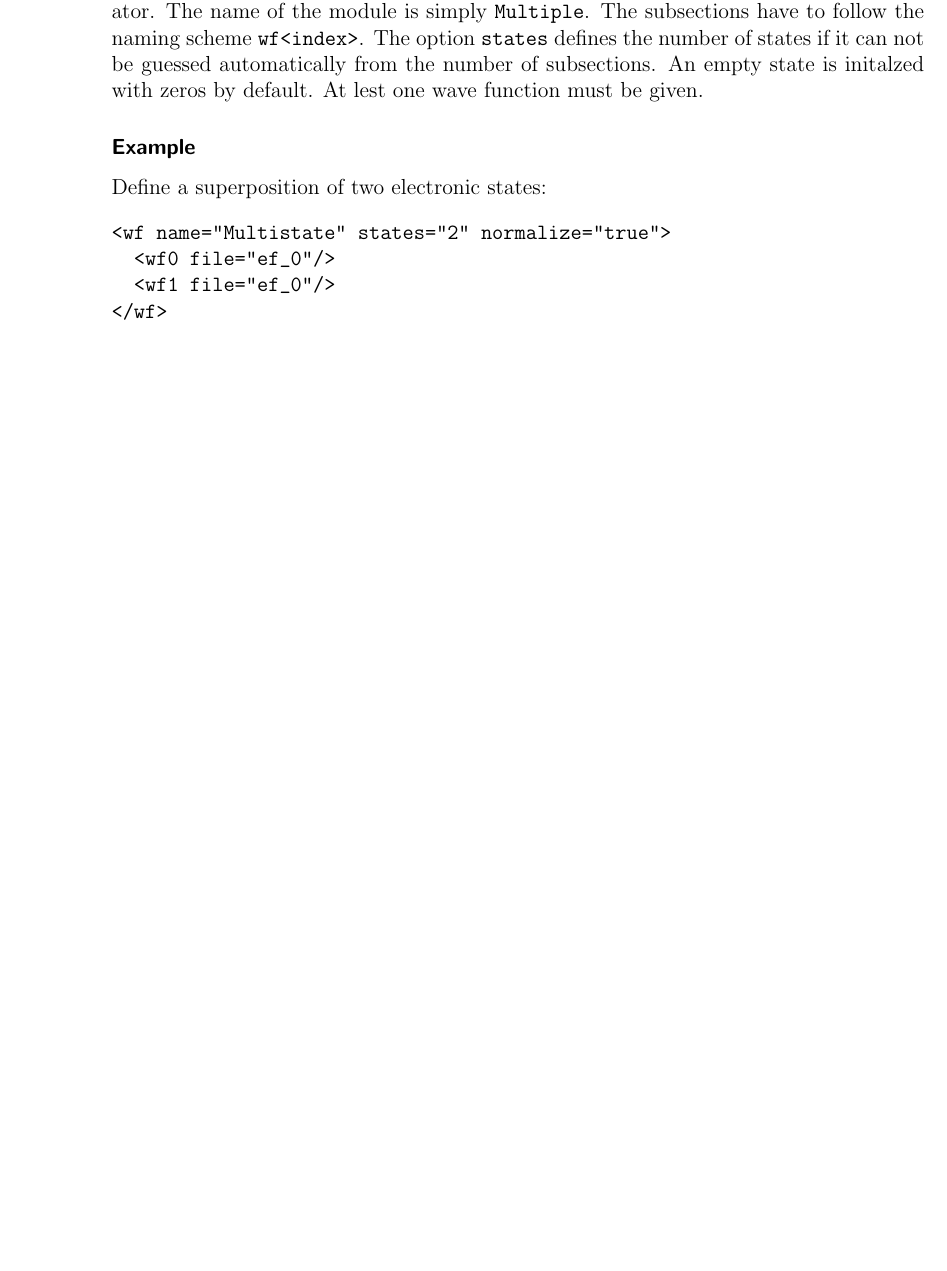
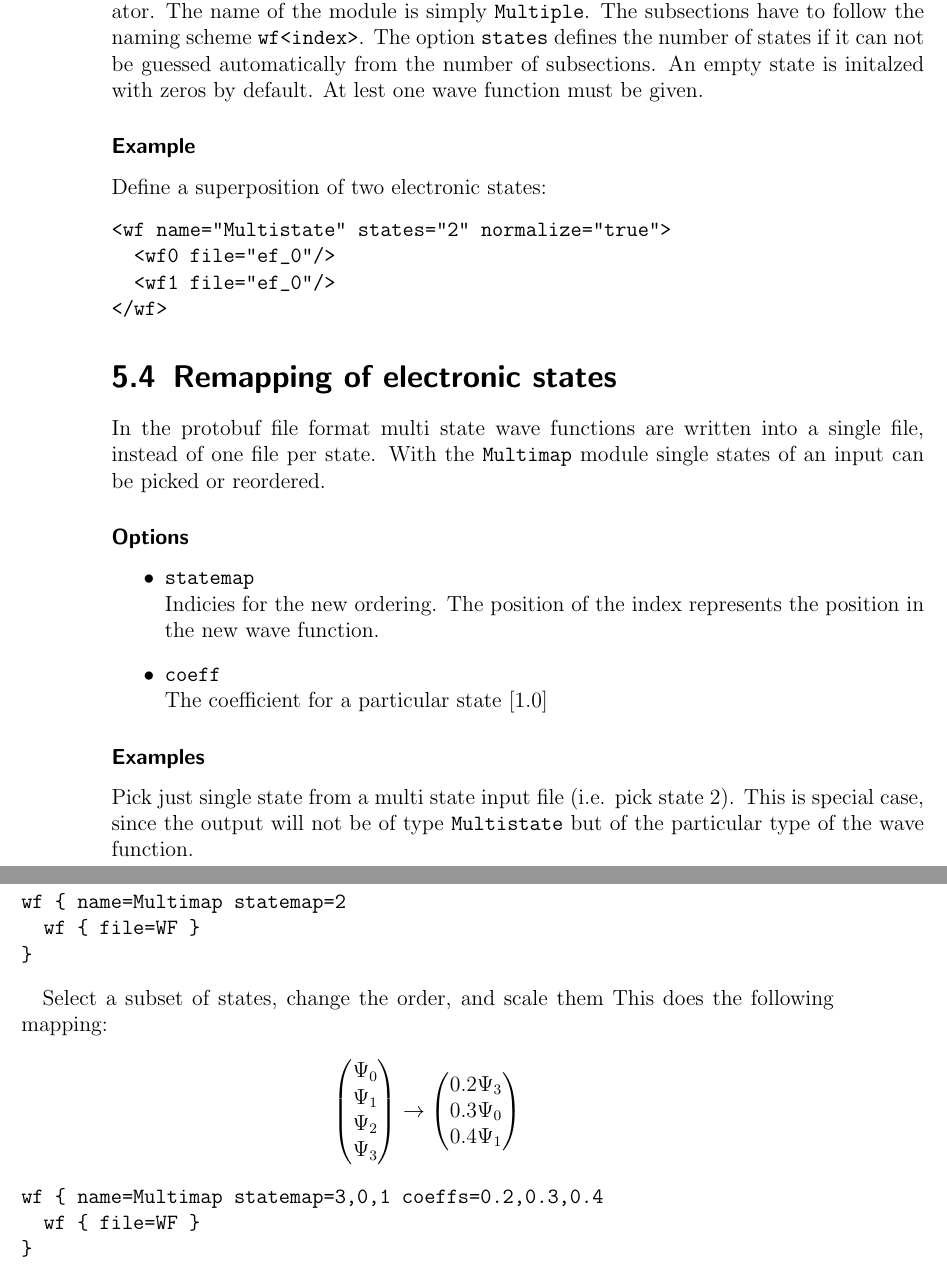
Before and after one commit to quantum-dynamics-ng/QDng, a LaTeX book (doc/Handbook.tex): part of page 38 of 39 before the commit and two parts of pages 38 and 39 of 41 after it, the two joined at a grey line, cut so that both start at the same text, the shorter picture padded with empty space. Compiled offline with pdfLaTeX.

Commit message:
[INPUT] Fixed the Multimap WF module and update docu

```diff
--- a/doc/Handbook.tex
+++ b/doc/Handbook.tex
@@ -1062,6 +1062,41 @@ Define a superposition of two electronic states:
 </wf>
 \end{verbatim}
 
+\section{Remapping of electronic states}
+In the protobuf file format multi state wave functions are written into a single file,
+instead of one file per state. With the \verb|Multimap| module single states of an input
+can be picked or reordered.
+
+\begin{options}
+ \option{statemap}{Indicies for the new ordering. The position of the index represents the position in the new wave function.}
+ \option{coeff}{The coefficient for a particular state [1.0]}
+\end{options}
+
+\subsubsection*{Examples}
+Pick just single state from a multi state input file (i.e. pick state 2). This is special case, since
+the output will not be of type \verb|Multistate| but of the particular type of the wave function.
+\begin{verbatim}
+wf { name=Multimap statemap=2
+  wf { file=WF }
+}
+\end{verbatim}
+
+Select a  subset of states, change the order, and scale them This does the following mapping:
+\begin{align}
+\begin{pmatrix}
+\Psi_0 \\ \Psi_1 \\ \Psi_2 \\ \Psi_3
+\end{pmatrix}
+\rightarrow
+\begin{pmatrix}
+0.2 \Psi_3 \\ 0.3 \Psi_0 \\ 0.4\Psi_1
+\end{pmatrix}
+\nonumber
+\end{align}
+\begin{verbatim}
+wf { name=Multimap statemap=3,0,1 coeffs=0.2,0.3,0.4
+  wf { file=WF }
+}
+\end{verbatim}
 
 \bibliographystyle{acm}
 \bibliography{qdng}
```
Also changed, not shown: 1 other file.
